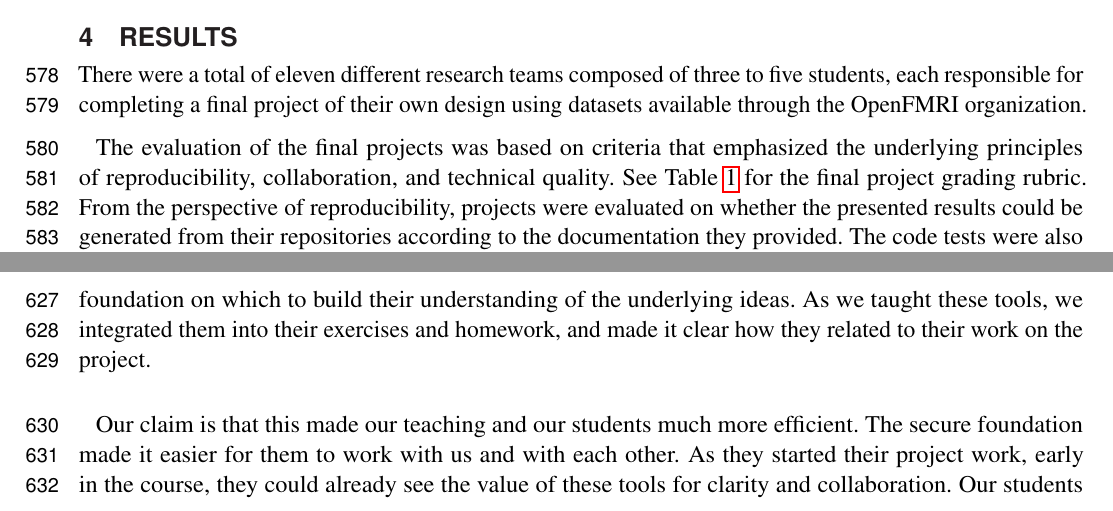
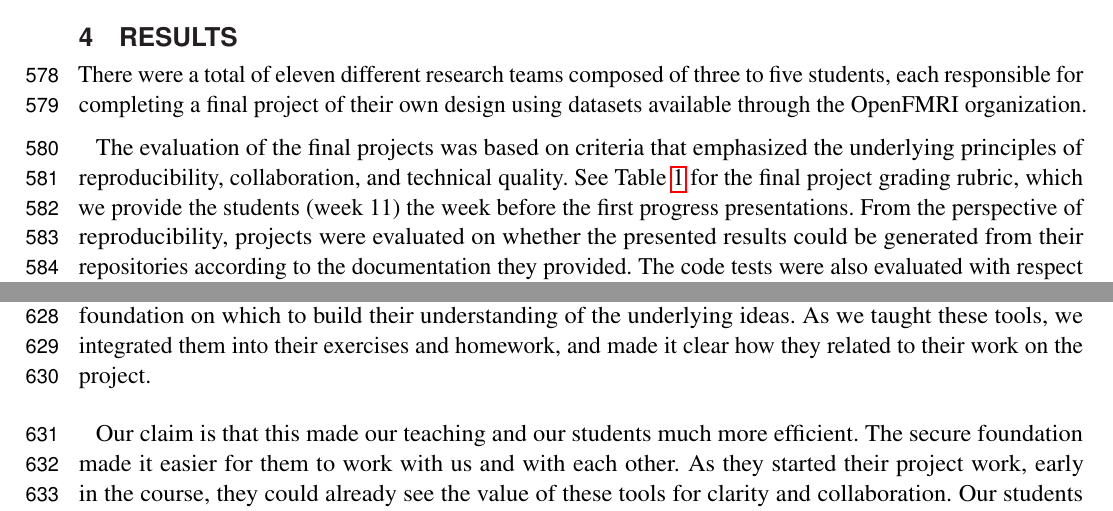
Before and after one commit to jarrodmillman/rcsds-paper, a LaTeX document (teaching.tex, which reads body.tex): two parts of pages 15 and 17 of 26, joined at a grey line, cut so that both start at the same text. Compiled offline with pdfLaTeX.

Commit message:
Minor edit to results

```diff
--- a/body.tex
+++ b/body.tex
@@ -810,7 +810,9 @@ own design using datasets available through the OpenFMRI organization.
 The evaluation of the final projects was based on criteria that emphasized the
 underlying principles of reproducibility, collaboration, and technical
 quality.
-See Table~\ref{tab:rubric} for the final project grading rubric.
+See Table~\ref{tab:rubric} for the final project grading rubric, which we
+provide the students (week~11) the week before the first progress
+presentations.
 From the perspective of reproducibility, projects were evaluated on whether the
 presented results could be generated from their repositories according to the
 documentation they provided.
```
